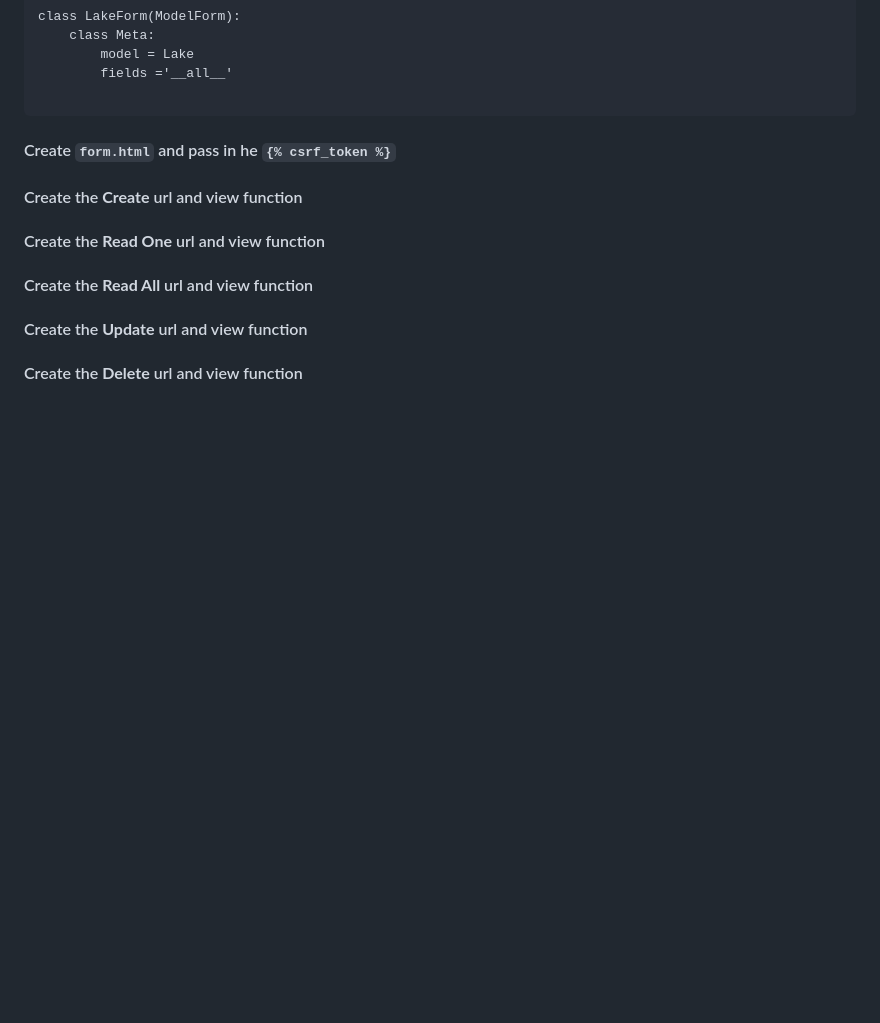
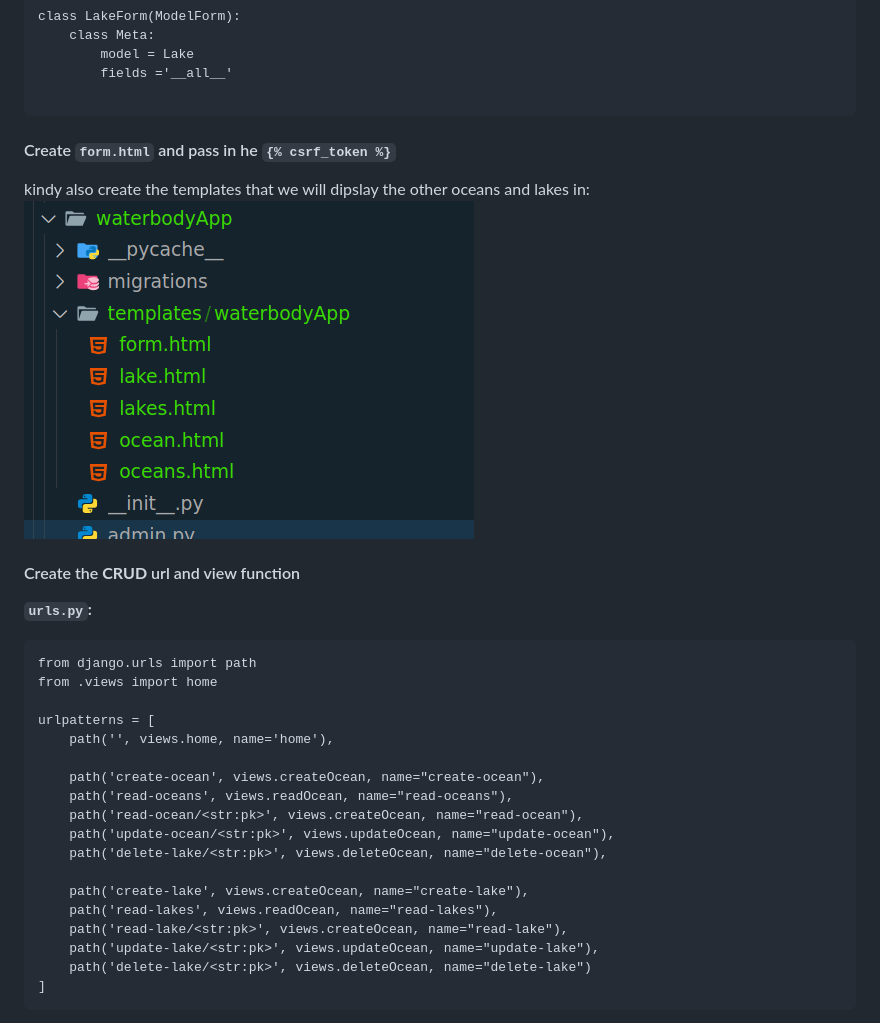
Before and after one commit to JosephRidge/Dj-Models-101, a Markdown page: Readme.md, the part around one of its changes. GitHub-like rendering; pictures changed too: image-14.png (added); blank space fills up the shorter version.

Commit message:
CRUD

````diff
--- a/Readme.md
+++ b/Readme.md
@@ -139,8 +139,31 @@ class LakeForm(ModelForm):
 ```
 
 #### Create `form.html` and pass in he `{% csrf_token %}`
-#### Create the **Create** url and view function
-#### Create the **Read One** url and view function
-#### Create the **Read All** url and view function
-#### Create the **Update** url and view function
-#### Create the **Delete** url and view function
+kindy also create the templates that we will dipslay the other oceans and lakes in:
+![alt text](image-14.png)
+
+
+#### Create the **CRUD** url and view function
+**``urls.py``:**
+
+```
+from django.urls import path
+from .views import home
+
+urlpatterns = [
+    path('', views.home, name='home'),
+
+    path('create-ocean', views.createOcean, name="create-ocean"),
+    path('read-oceans', views.readOcean, name="read-oceans"),
+    path('read-ocean/<str:pk>', views.createOcean, name="read-ocean"),
+    path('update-ocean/<str:pk>', views.updateOcean, name="update-ocean"),
+    path('delete-lake/<str:pk>', views.deleteOcean, name="delete-ocean"),
+
+    path('create-lake', views.createOcean, name="create-lake"),
+    path('read-lakes', views.readOcean, name="read-lakes"),
+    path('read-lake/<str:pk>', views.createOcean, name="read-lake"),
+    path('update-lake/<str:pk>', views.updateOcean, name="update-lake"),
+    path('delete-lake/<str:pk>', views.deleteOcean, name="delete-lake")
+]
+```
+
````
Also changed, not shown: other parts of Readme.md (+86 -0 lines), 7 other files.
